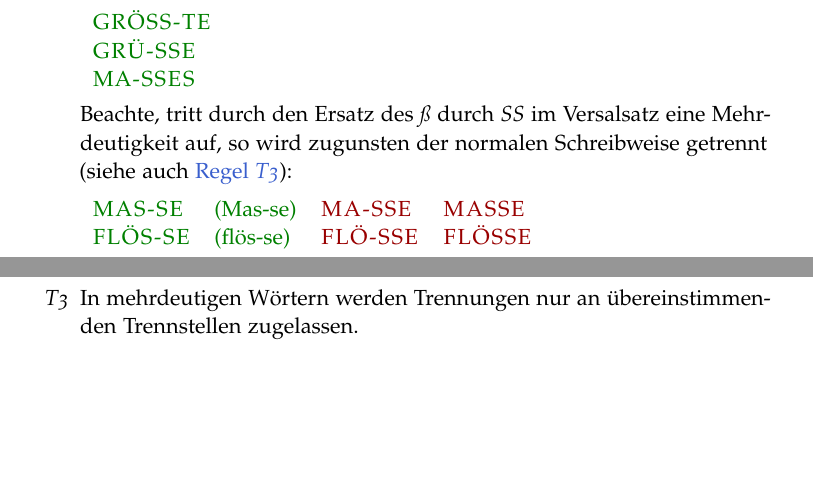
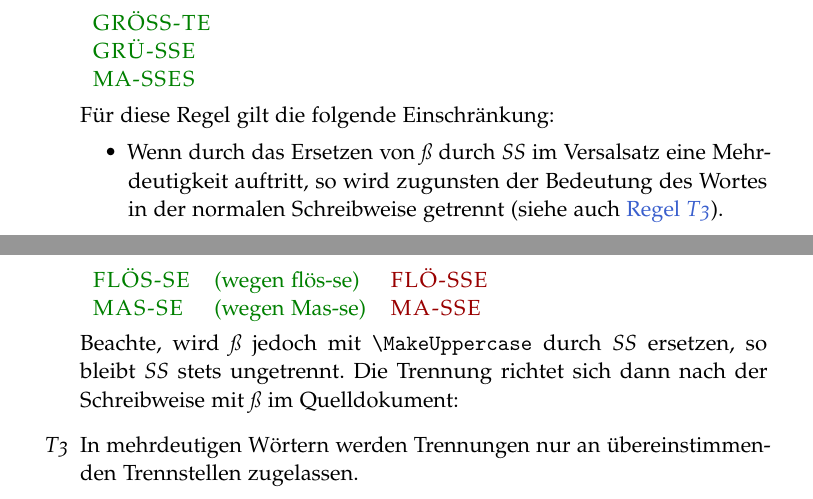
Before and after one commit to hyphenation/languages-german, a LaTeX paper (dehyph-exptl/dehyph-exptl.tex): two parts of pages 7 and 8 of 17, joined at a grey line, cut so that both start at the same text, the shorter picture padded with empty space. Compiled offline with pdfLaTeX; the source files are stored in an older character set and shown here as Unicode.

Commit message:
doc: Regel enum:tradVersal ueberarbeitet.

```diff
--- a/dehyph-exptl/dehyph-exptl.tex
+++ b/dehyph-exptl/dehyph-exptl.tex
@@ -482,15 +482,24 @@ allgemeine Hinweise:
     \textls{M\kern-.4ptA\kern-.4pt-SSES}\\
   \end{tabular}
 
-  Beachte, tritt durch den Ersatz des~\emph{ß} durch~\emph{SS} im
-  Versalsatz eine Mehrdeutigkeit auf, so wird zugunsten der normalen
-  Schreibweise getrennt (siehe auch
-  \regelref{enum:tradDoppeld}):\par\nobreak
+  Für diese Regel gilt die folgende Einschränkung:
+  \begin{itemize}
+  \item Wenn durch das Ersetzen von~\emph{ß} durch~\emph{SS} im
+    Versalsatz eine Mehrdeutigkeit auftritt, so wird zugunsten der
+    Bedeutung des Wortes in der normalen Schreibweise getrennt (siehe
+    auch \regelref{enum:tradDoppeld}).
+  \end{itemize}
+  \nobreak
 
-  \begin{tabular}[t]{TTUU}
-    \textls{MAS-SE} & (Mas-se) & \textls{MA-SSE} & \textls{MASSE}\\
-    \textls{FLÖS-SE} & (flös-se) & \textls{FLÖ-SSE} & \textls{FLÖSSE}\\
+  \begin{tabular}[t]{TTU}
+    \textls{FLÖS-SE} & (wegen flös-se) & \textls{FLÖ-SSE}\\
+    \textls{MAS-SE} & (wegen Mas-se) & \textls{MA-SSE}\\
   \end{tabular}
+
+  Beachte, wird~\emph{ß} jedoch mit
+  \lstinline[style=LaTeX]+\MakeUppercase+ durch~\emph{SS} ersetzen, so
+  bleibt~\emph{SS} stets ungetrennt.  Die Trennung richtet sich dann
+  nach der Schreibweise mit~\emph{ß} im Quelldokument:
 
 \item\label{enum:tradDoppeld} In mehrdeutigen Wörtern werden Trennungen
   nur an übereinstimmenden Trennstellen zugelassen.\par\nobreak
```
